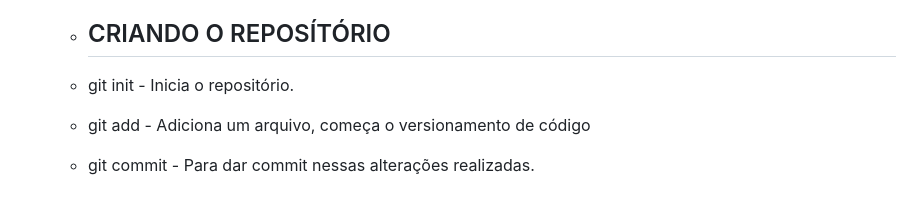
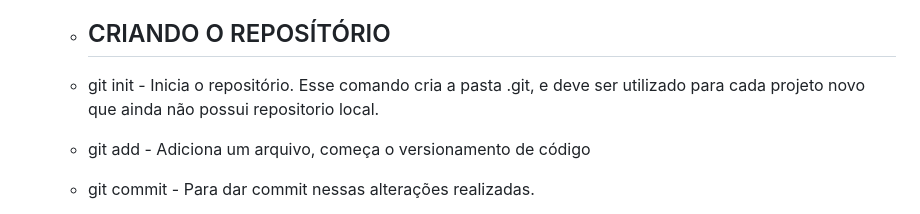
Before and after one commit to GabrielPilato/Funtec, a Markdown page: GIT/GIT.md, the part around the change. Drawn GitHub-style.

```diff
--- a/GIT/GIT.md
+++ b/GIT/GIT.md
@@ -38,7 +38,7 @@
     SHA1 - É uma criptografia, uma assinatura contendo todas as informações do commit.
 
     - <h2> CRIANDO O REPOSÍTÓRIO </h2>
-    - git init - Inicia o repositório.
+    - git init - Inicia o repositório. Esse comando cria a pasta .git, e deve ser utilizado para cada projeto novo que ainda não possui repositorio local.
     - git add - Adiciona um arquivo, começa o versionamento de código
     - git commit - Para dar commit nessas alterações realizadas.
       - "-m" adiciona uma mensagem git commit -m "Comentario"
```
